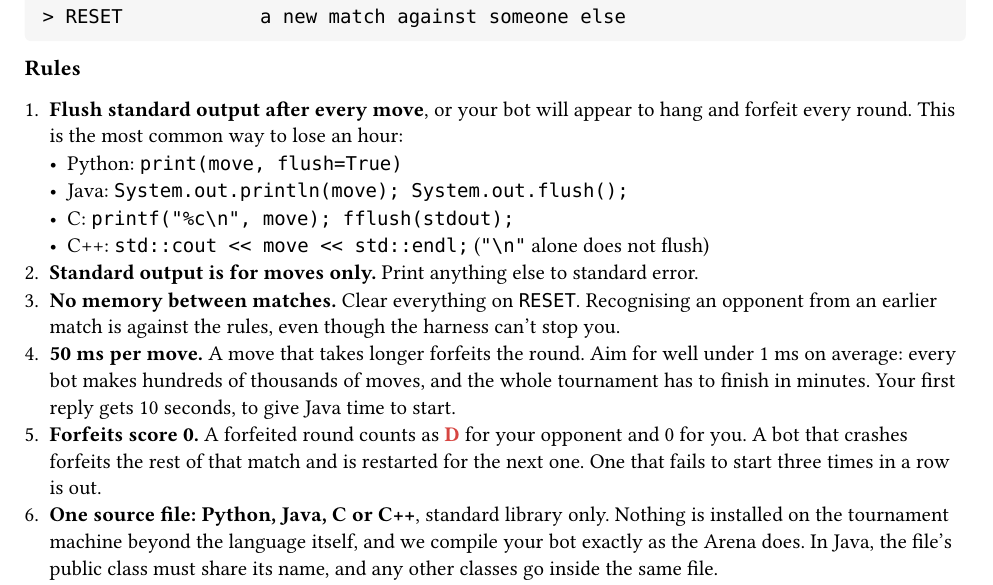
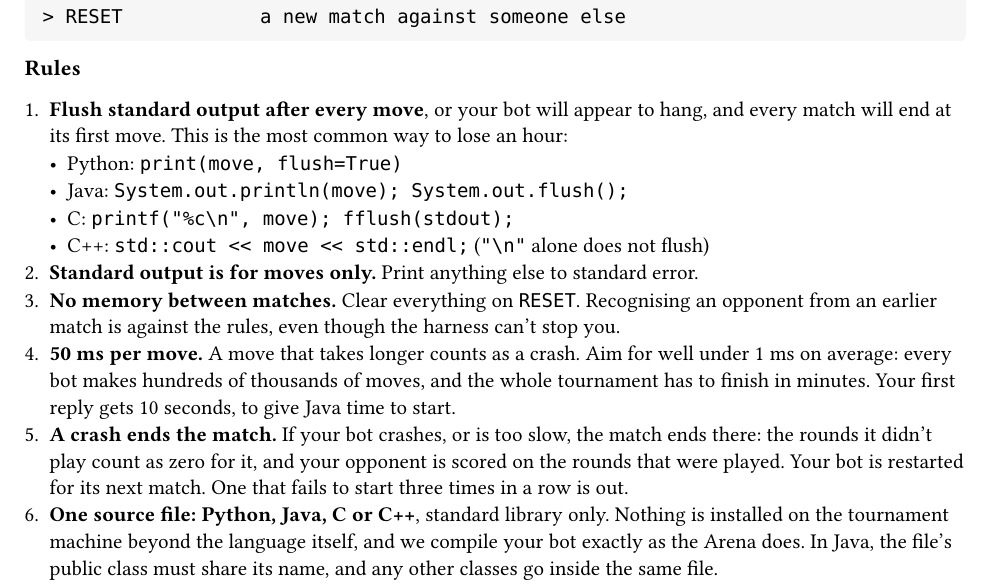
Before and after one commit to rakarchive/analytica-26-hackathon, a Typst document (starter/problem.typ): part of page 2 of 3, cut so that both start at the same text. Compiled offline with Typst 0.15; a missing font is replaced by an installed copy or a similar font.

Commit message:
IPD: the rules text and highlights for matches that end at a crash

```diff
--- a/starter/problem.typ
+++ b/starter/problem.typ
@@ -130,8 +130,9 @@ sends):
 
 == Rules
 
-+ *Flush standard output after every move*, or your bot will appear to hang
-  and forfeit every round. This is the most common way to lose an hour:
++ *Flush standard output after every move*, or your bot will appear to hang,
+  and every match will end at its first move. This is the most common way to
+  lose an hour:
   - Python: `print(move, flush=True)`
   - Java: `System.out.println(move); System.out.flush();`
   - C: `printf("%c\n", move); fflush(stdout);`
@@ -140,14 +141,14 @@ sends):
 + *No memory between matches.* Clear everything on `RESET`. Recognising an
   opponent from an earlier match is against the rules, even though the harness
   can't stop you.
-+ *50 ms per move.* A move that takes longer forfeits the round. Aim for well
++ *50 ms per move.* A move that takes longer counts as a crash. Aim for well
   under 1 ms on average: every bot makes hundreds of thousands of moves, and
   the whole tournament has to finish in minutes. Your first reply gets 10
   seconds, to give Java time to start.
-+ *Forfeits score 0.* A forfeited round counts as #D for your opponent and 0
-  for you. A bot that crashes forfeits the rest of that match and is
-  restarted for the next one. One that fails to start three times in a row is
-  out.
++ *A crash ends the match.* If your bot crashes, or is too slow, the match
+  ends there: the rounds it didn't play count as zero for it, and your
+  opponent is scored on the rounds that were played. Your bot is restarted
+  for its next match. One that fails to start three times in a row is out.
 + *One source file: Python, Java, C or C++*, standard library only. Nothing
   is installed on the tournament machine beyond the language itself, and we
   compile your bot exactly as the Arena does. In Java, the
```
Also changed, not shown: starter/README.md, 1 other file.
